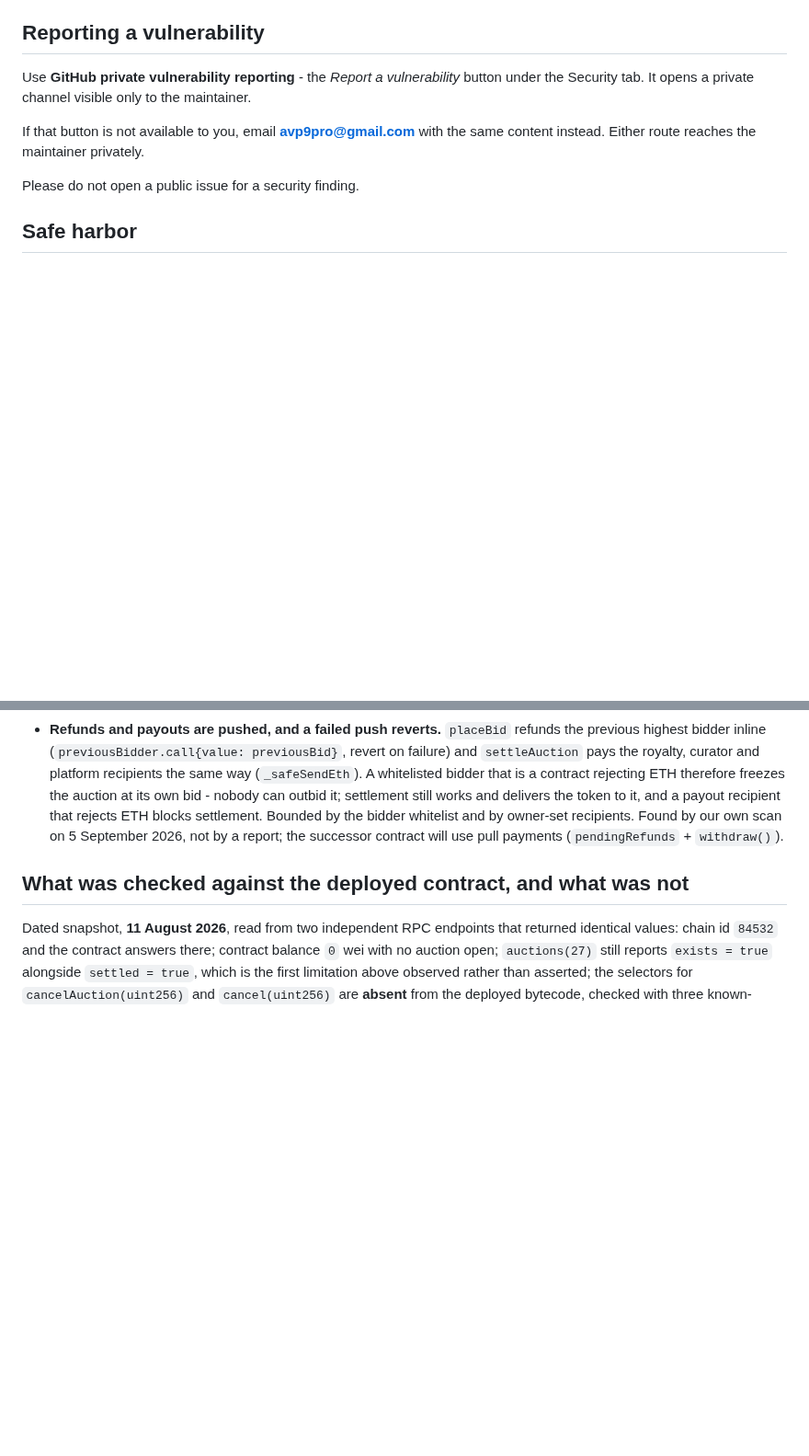
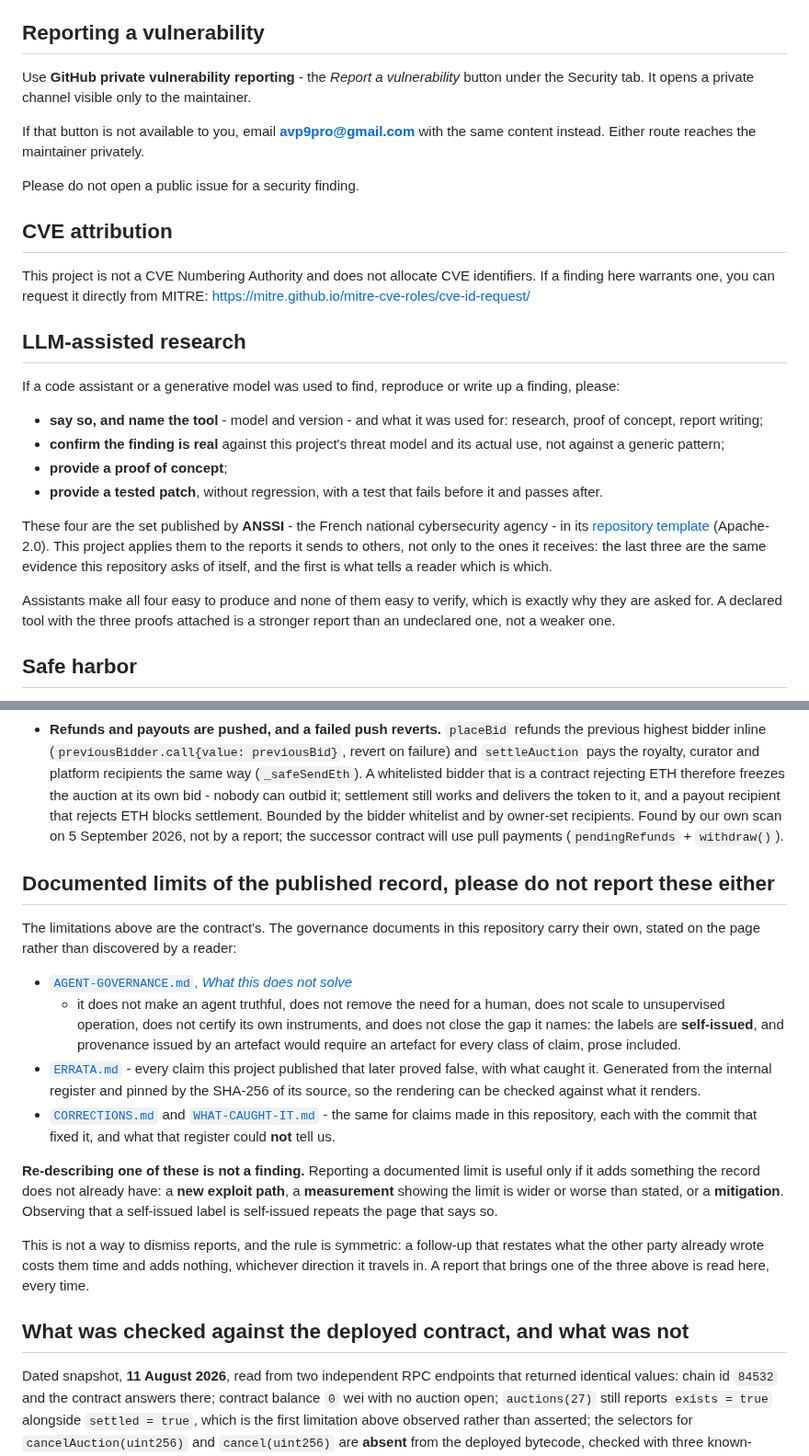
Before and after one commit to avp9-nexus/nexus-art, a Markdown page: SECURITY.md, 2 parts joined by grey strips. Shown at 92% size. Drawn GitHub-style; blank space fills up the shorter version.

Commit message:
docs(security): CVE attribution, LLM-assisted research, and the limits already on the page
Three sections added, nothing removed or reworded.

- CVE attribution: this project is not a CNA and allocates no identifiers; where to
  request one instead.
- LLM-assisted research: the four requirements published by ANSSI in its repository
  template (Apache-2.0) - declare the tool, confirm the finding against the real threat
  model, provide a proof of concept, provide a tested patch. Applied to the reports this
  project sends as well as to the ones it receives.
- Documented limits of the published record: the governance documents state what they do
  not solve, and the errata register lists every published claim that proved false.
  Re-describing one of those is useful only with a new exploit path, a measurement, or a
  mitigation.

```diff
--- a/SECURITY.md
+++ b/SECURITY.md
@@ -34,6 +34,35 @@ If that button is not available to you, email **avp9pro@gmail.com** with the sam
 instead. Either route reaches the maintainer privately.
 
 Please do not open a public issue for a security finding.
+
+## CVE attribution
+
+This project is not a CVE Numbering Authority and does not allocate CVE identifiers. If a
+finding here warrants one, you can request it directly from MITRE:
+https://mitre.github.io/mitre-cve-roles/cve-id-request/
+
+## LLM-assisted research
+
+If a code assistant or a generative model was used to find, reproduce or write up a
+finding, please:
+
+- **say so, and name the tool** - model and version - and what it was used for: research,
+  proof of concept, report writing;
+- **confirm the finding is real** against this project's threat model and its actual use,
+  not against a generic pattern;
+- **provide a proof of concept**;
+- **provide a tested patch**, without regression, with a test that fails before it and
+  passes after.
+
+These four are the set published by **ANSSI** - the French national cybersecurity agency -
+in its [repository template](https://github.com/ANSSI-FR/template/blob/main/modeles/SECURITY_EN.md)
+(Apache-2.0). This project applies them to the reports it sends to others, not only to the
+ones it receives: the last three are the same evidence this repository asks of itself, and
+the first is what tells a reader which is which.
+
+Assistants make all four easy to produce and none of them easy to verify, which is exactly
+why they are asked for. A declared tool with the three proofs attached is a stronger report
+than an undeclared one, not a weaker one.
 
 ## Safe harbor
 
@@ -90,6 +119,32 @@ paid audit:
   5 September 2026, not by a report; the successor contract will use pull payments
   (`pendingRefunds` + `withdraw()`).
 
+## Documented limits of the published record, please do not report these either
+
+The limitations above are the contract's. The governance documents in this repository
+carry their own, stated on the page rather than discovered by a reader:
+
+- [`AGENT-GOVERNANCE.md`, *What this does not solve*](AGENT-GOVERNANCE.md#what-this-does-not-solve)
+  - it does not make an agent truthful, does not remove the need for a human, does not
+  scale to unsupervised operation, does not certify its own instruments, and does not
+  close the gap it names: the labels are **self-issued**, and provenance issued by an
+  artefact would require an artefact for every class of claim, prose included.
+- [`ERRATA.md`](ERRATA.md) - every claim this project published that later proved false,
+  with what caught it. Generated from the internal register and pinned by the SHA-256 of
+  its source, so the rendering can be checked against what it renders.
+- [`CORRECTIONS.md`](CORRECTIONS.md) and [`WHAT-CAUGHT-IT.md`](WHAT-CAUGHT-IT.md) - the
+  same for claims made in this repository, each with the commit that fixed it, and what
+  that register could **not** tell us.
+
+**Re-describing one of these is not a finding.** Reporting a documented limit is useful
+only if it adds something the record does not already have: a **new exploit path**, a
+**measurement** showing the limit is wider or worse than stated, or a **mitigation**.
+Observing that a self-issued label is self-issued repeats the page that says so.
+
+This is not a way to dismiss reports, and the rule is symmetric: a follow-up that restates
+what the other party already wrote costs them time and adds nothing, whichever direction it
+travels in. A report that brings one of the three above is read here, every time.
+
 ## What was checked against the deployed contract, and what was not
 
 Dated snapshot, **11 August 2026**, read from two independent RPC endpoints that returned
```
